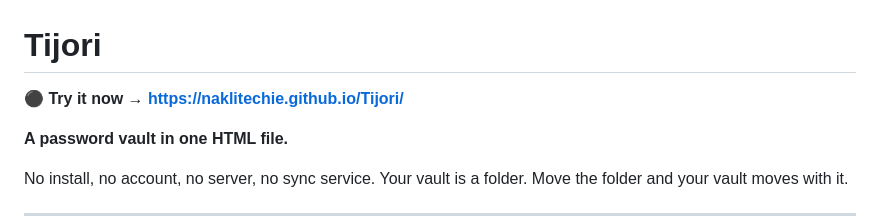
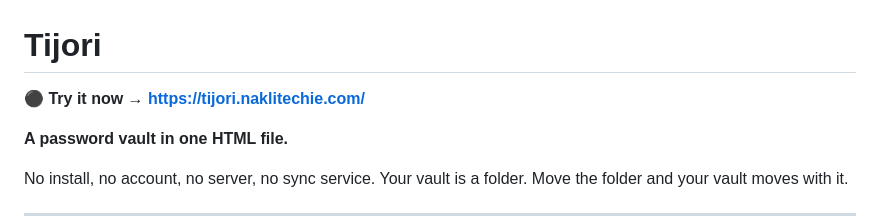
Before and after one commit to NakliTechie/Tijori, a Markdown page: README.md, the part around the change. GitHub-like rendering.

Commit message:
Update live demo link in README

```diff
--- a/README.md
+++ b/README.md
@@ -1,6 +1,6 @@
 # Tijori
 
-&#x26AB; **Try it now &rarr; https://naklitechie.github.io/Tijori/**
+&#x26AB; **Try it now &rarr; https://tijori.naklitechie.com/**
 
 **A password vault in one HTML file.**
 
```
